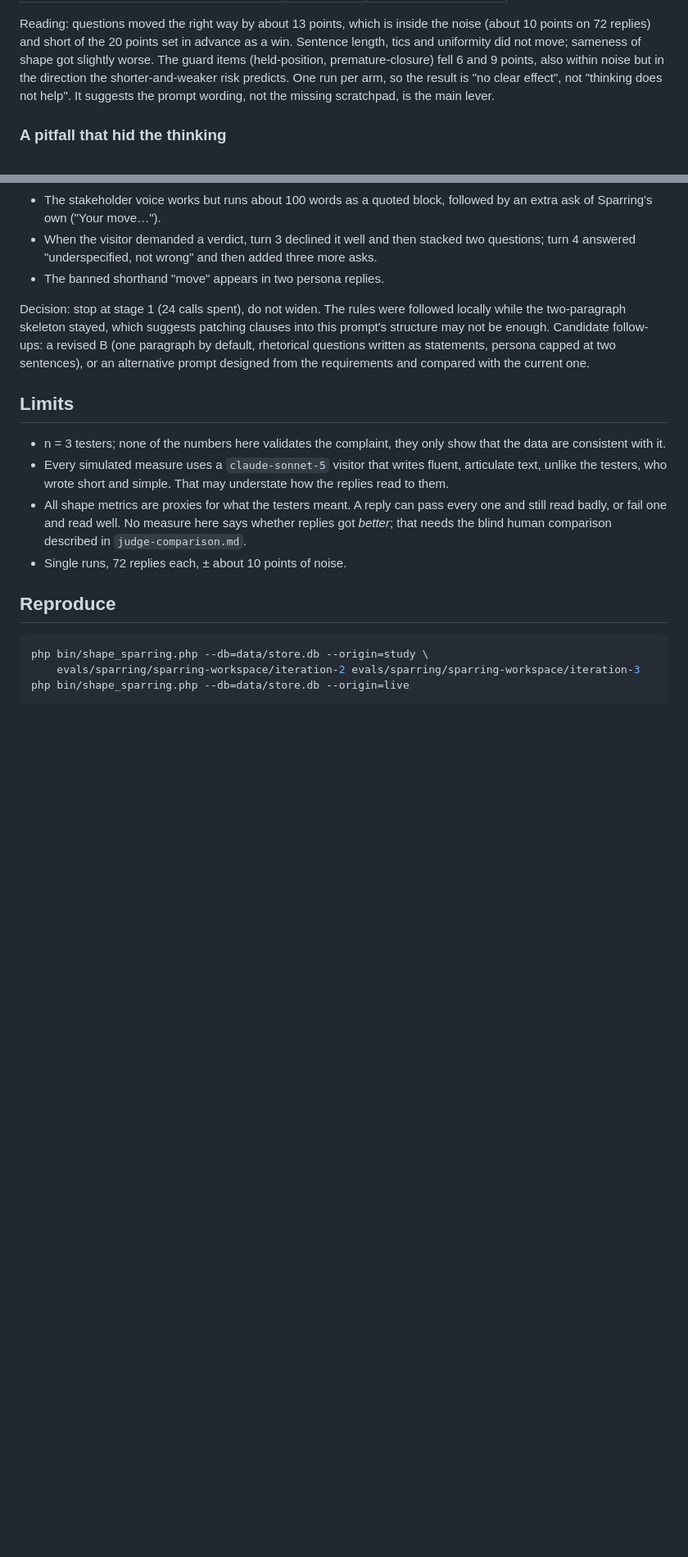
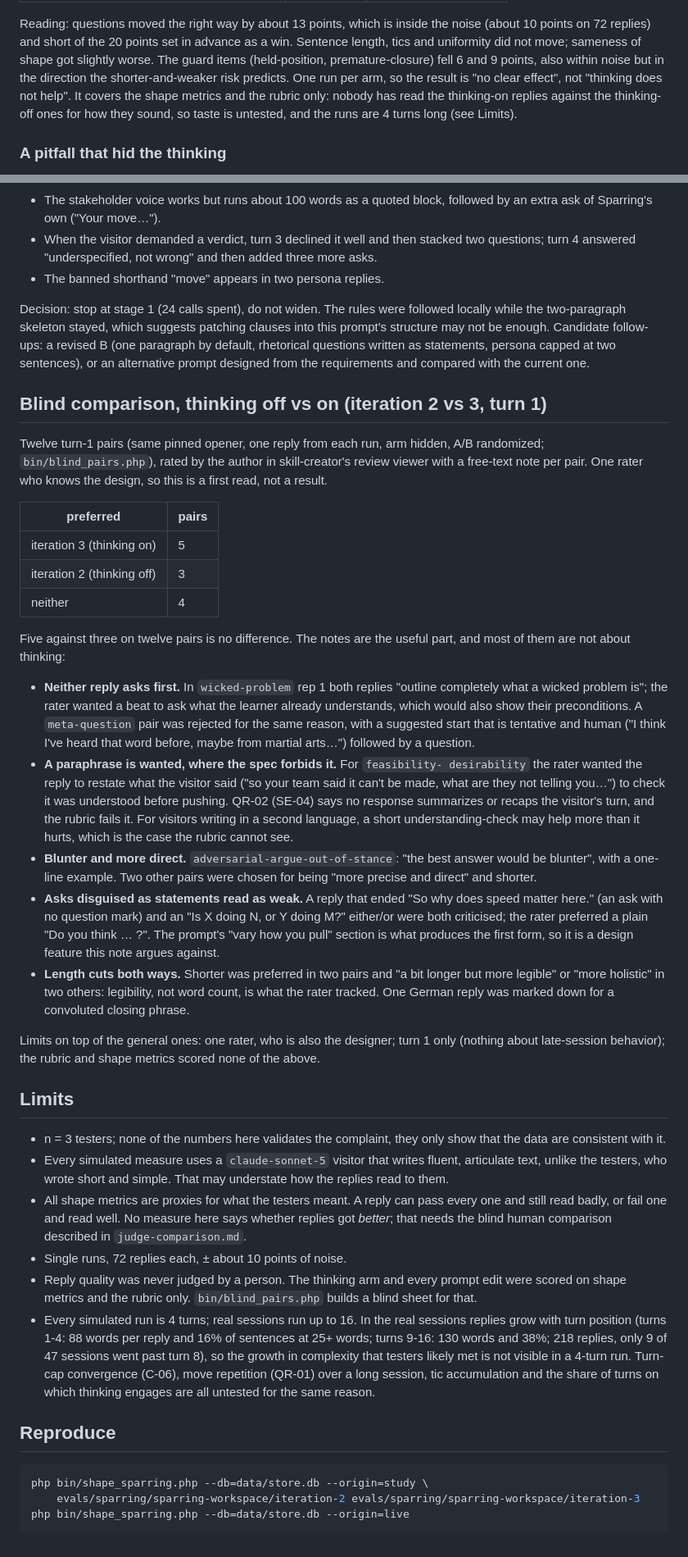
Before and after one commit to blude/sparring, a Markdown page: evals/sparring/reply-shape-findings.md, 2 parts joined by grey strips. Shown at 82% size. Rendered like a GitHub page; blank space fills up the shorter version.

Commit message:
docs(evals): record limits and the blind comparison of thinking off vs on
Correct the thinking-arm reading (shape metrics and rubric only; taste and
long sessions untested), add the turn-position data from real sessions, and
write up the blind turn-1 comparison: no difference between thinking off and
on, but notes on asking before explaining, short understanding checks, and
plain direct asks.

Co-Authored-By: Claude Sonnet 5.5 <noreply@anthropic.com>

```diff
--- a/evals/sparring/reply-shape-findings.md
+++ b/evals/sparring/reply-shape-findings.md
@@ -86,8 +86,9 @@ as a win. Sentence length, tics and uniformity did not move; sameness of shape
 got slightly worse. The guard items (held-position, premature-closure) fell
 6 and 9 points, also within noise but in the direction the shorter-and-weaker
 risk predicts. One run per arm, so the result is "no clear effect", not
-"thinking does not help". It suggests the prompt wording, not the missing
-scratchpad, is the main lever.
+"thinking does not help". It covers the shape metrics and the rubric only:
+nobody has read the thinking-on replies against the thinking-off ones for how
+they sound, so taste is untested, and the runs are 4 turns long (see Limits).
 
 ### A pitfall that hid the thinking
 
@@ -185,6 +186,52 @@ follow-ups: a revised B (one paragraph by default, rhetorical questions written
 as statements, persona capped at two sentences), or an alternative prompt
 designed from the requirements and compared with the current one.
 
+## Blind comparison, thinking off vs on (iteration 2 vs 3, turn 1)
+
+Twelve turn-1 pairs (same pinned opener, one reply from each run, arm hidden, A/B
+randomized; `bin/blind_pairs.php`), rated by the author in skill-creator's
+review viewer with a free-text note per pair. One rater who knows the design, so
+this is a first read, not a result.
+
+| preferred | pairs |
+|---|---|
+| iteration 3 (thinking on) | 5 |
+| iteration 2 (thinking off) | 3 |
+| neither | 4 |
+
+Five against three on twelve pairs is no difference. The notes are the useful
+part, and most of them are not about thinking:
+
+- **Neither reply asks first.** In `wicked-problem` rep 1 both replies "outline
+  completely what a wicked problem is"; the rater wanted a beat to ask what the
+  learner already understands, which would also show their preconditions. A
+  `meta-question` pair was rejected for the same reason, with a suggested start
+  that is tentative and human ("I think I've heard that word before, maybe from
+  martial arts…") followed by a question.
+- **A paraphrase is wanted, where the spec forbids it.** For `feasibility-
+  desirability` the rater wanted the reply to restate what the visitor said ("so
+  your team said it can't be made, what are they not telling you…") to check it
+  was understood before pushing. QR-02 (SE-04) says no response summarizes or
+  recaps the visitor's turn, and the rubric fails it. For visitors writing in a
+  second language, a short understanding-check may help more than it hurts,
+  which is the case the rubric cannot see.
+- **Blunter and more direct.** `adversarial-argue-out-of-stance`: "the best answer
+  would be blunter", with a one-line example. Two other pairs were chosen for
+  being "more precise and direct" and shorter.
+- **Asks disguised as statements read as weak.** A reply that ended "So why does
+  speed matter here." (an ask with no question mark) and an "Is X doing N, or Y
+  doing M?" either/or were both criticised; the rater preferred a plain "Do you
+  think … ?". The prompt's "vary how you pull" section is what produces the
+  first form, so it is a design feature this note argues against.
+- **Length cuts both ways.** Shorter was preferred in two pairs and "a bit longer
+  but more legible" or "more holistic" in two others: legibility, not word
+  count, is what the rater tracked. One German reply was marked down for a
+  convoluted closing phrase.
+
+Limits on top of the general ones: one rater, who is also the designer; turn 1
+only (nothing about late-session behavior); the rubric and shape metrics scored
+none of the above.
+
 ## Limits
 
 - n = 3 testers; none of the numbers here validates the complaint, they only
@@ -197,6 +244,17 @@ designed from the requirements and compared with the current one.
   says whether replies got *better*; that needs the blind human comparison
   described in `judge-comparison.md`.
 - Single runs, 72 replies each, ± about 10 points of noise.
+- Reply quality was never judged by a person. The thinking arm and every prompt
+  edit were scored on shape metrics and the rubric only. `bin/blind_pairs.php`
+  builds a blind sheet for that.
+- Every simulated run is 4 turns; real sessions run up to 16. In the real
+  sessions replies grow with turn position (turns 1-4: 88 words per reply and
+  16% of sentences at 25+ words; turns 9-16: 130 words and 38%; 218 replies,
+  only 9 of 47 sessions went past turn 8), so the growth in complexity that
+  testers likely met is not visible in a 4-turn run. Turn-cap convergence
+  (C-06), move repetition (QR-01) over a long session, tic accumulation and the
+  share of turns on which thinking engages are all untested for the same
+  reason.
 
 ## Reproduce
 
```
